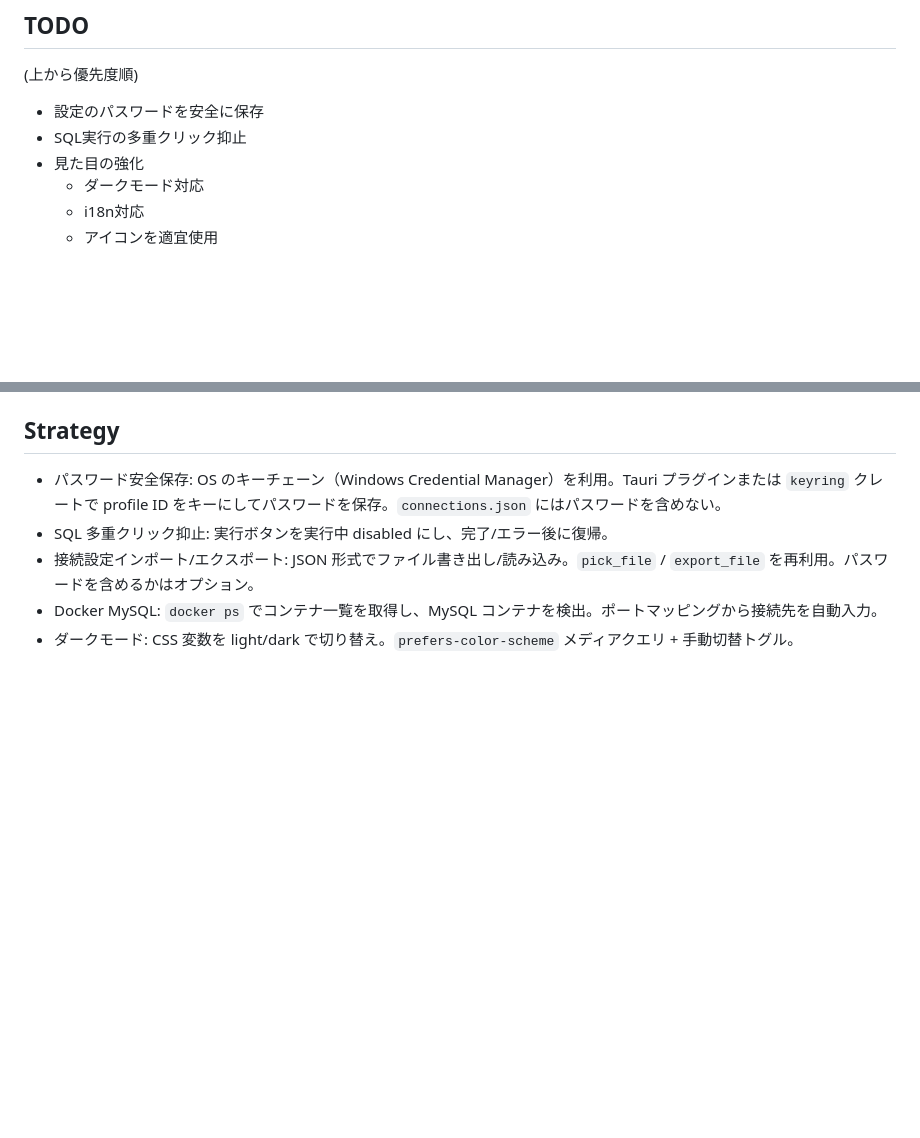
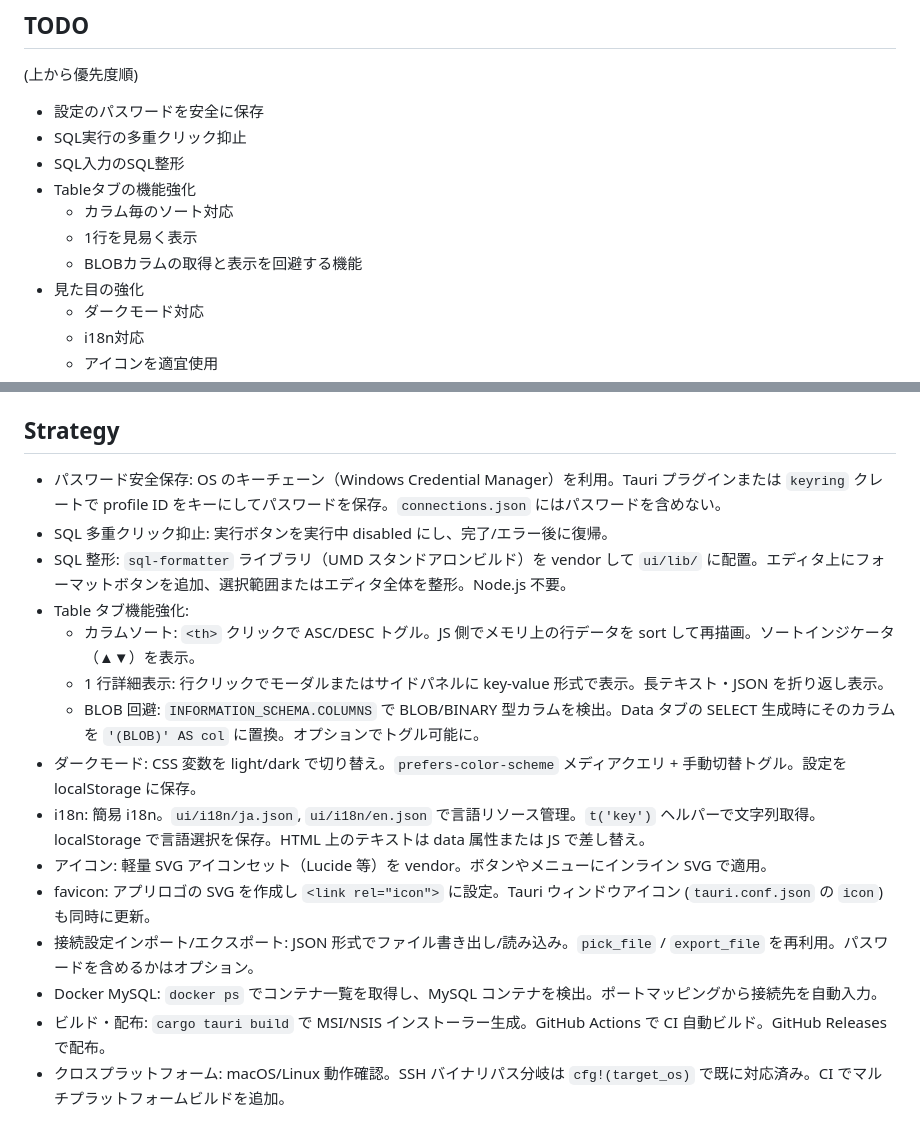
Before and after one commit to kan/musql, a Markdown page: CLAUDE.md, 2 parts joined by grey strips. GitHub-like rendering; blank space fills up the shorter version.

Commit message:
Update CLAUDE.md: add strategy for new TODO items
Co-Authored-By: Claude Opus 4.6 <noreply@anthropic.com>

```diff
--- a/CLAUDE.md
+++ b/CLAUDE.md
@@ -72,6 +72,11 @@
 
 - 設定のパスワードを安全に保存
 - SQL実行の多重クリック抑止
+- SQL入力のSQL整形
+- Tableタブの機能強化
+  - カラム毎のソート対応
+  - 1行を見易く表示
+  - BLOBカラムの取得と表示を回避する機能
 - 見た目の強化
   - ダークモード対応
   - i18n対応
@@ -90,6 +95,16 @@
 ## Strategy
 - パスワード安全保存: OS のキーチェーン（Windows Credential Manager）を利用。Tauri プラグインまたは `keyring` クレートで profile ID をキーにしてパスワードを保存。`connections.json` にはパスワードを含めない。
 - SQL 多重クリック抑止: 実行ボタンを実行中 disabled にし、完了/エラー後に復帰。
+- SQL 整形: `sql-formatter` ライブラリ（UMD スタンドアロンビルド）を vendor して `ui/lib/` に配置。エディタ上にフォーマットボタンを追加、選択範囲またはエディタ全体を整形。Node.js 不要。
+- Table タブ機能強化:
+  - カラムソート: `<th>` クリックで ASC/DESC トグル。JS 側でメモリ上の行データを sort して再描画。ソートインジケータ（▲▼）を表示。
+  - 1 行詳細表示: 行クリックでモーダルまたはサイドパネルに key-value 形式で表示。長テキスト・JSON を折り返し表示。
+  - BLOB 回避: `INFORMATION_SCHEMA.COLUMNS` で BLOB/BINARY 型カラムを検出。Data タブの SELECT 生成時にそのカラムを `'(BLOB)' AS col` に置換。オプションでトグル可能に。
+- ダークモード: CSS 変数を light/dark で切り替え。`prefers-color-scheme` メディアクエリ + 手動切替トグル。設定を localStorage に保存。
+- i18n: 簡易 i18n。`ui/i18n/ja.json`, `ui/i18n/en.json` で言語リソース管理。`t('key')` ヘルパーで文字列取得。localStorage で言語選択を保存。HTML 上のテキストは data 属性または JS で差し替え。
+- アイコン: 軽量 SVG アイコンセット（Lucide 等）を vendor。ボタンやメニューにインライン SVG で適用。
+- favicon: アプリロゴの SVG を作成し `<link rel="icon">` に設定。Tauri ウィンドウアイコン (`tauri.conf.json` の `icon`) も同時に更新。
 - 接続設定インポート/エクスポート: JSON 形式でファイル書き出し/読み込み。`pick_file` / `export_file` を再利用。パスワードを含めるかはオプション。
 - Docker MySQL: `docker ps` でコンテナ一覧を取得し、MySQL コンテナを検出。ポートマッピングから接続先を自動入力。
-- ダークモード: CSS 変数を light/dark で切り替え。`prefers-color-scheme` メディアクエリ + 手動切替トグル。
+- ビルド・配布: `cargo tauri build` で MSI/NSIS インストーラー生成。GitHub Actions で CI 自動ビルド。GitHub Releases で配布。
+- クロスプラットフォーム: macOS/Linux 動作確認。SSH バイナリパス分岐は `cfg!(target_os)` で既に対応済み。CI でマルチプラットフォームビルドを追加。
```
